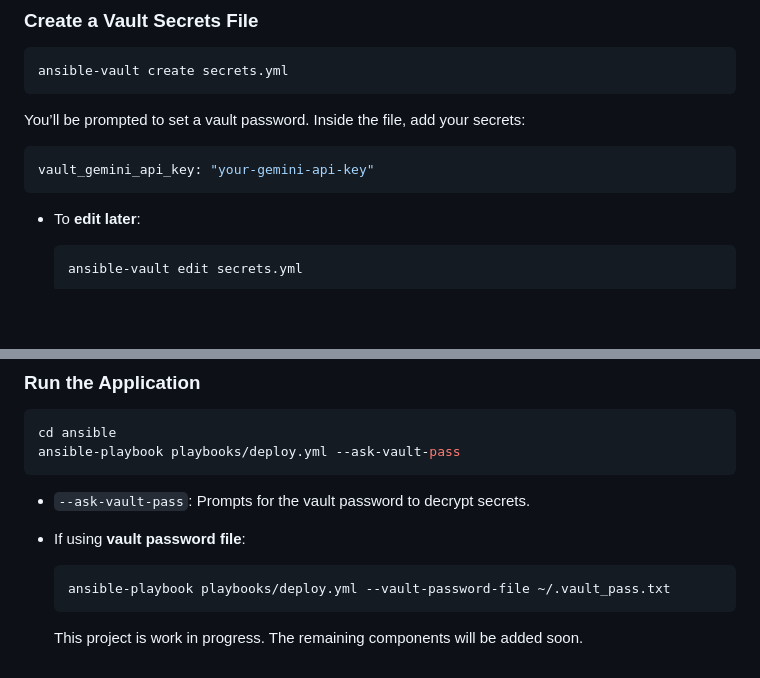
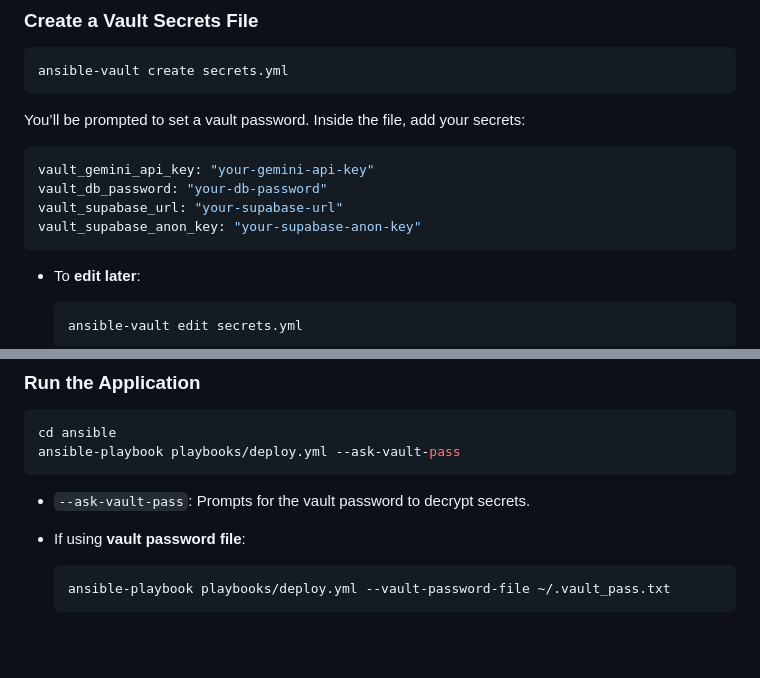
Before and after one commit to aprnbji/PCBRecon, a Markdown page: README.md, 2 parts joined by grey strips. Drawn GitHub-style; blank space fills up the shorter version.

Commit message:
edited ansible setup
Added additional vault configuration options and removed work in progress note.

````diff
--- a/README.md
+++ b/README.md
@@ -144,6 +144,9 @@ You’ll be prompted to set a vault password. Inside the file, add your secrets:
 
 ```yaml
 vault_gemini_api_key: "your-gemini-api-key"
+vault_db_password: "your-db-password"
+vault_supabase_url: "your-supabase-url"
+vault_supabase_anon_key: "your-supabase-anon-key"
 ```
 
 * To **edit later**:
@@ -187,6 +190,3 @@ ansible-playbook playbooks/deploy.yml --ask-vault-pass
   ```bash
   ansible-playbook playbooks/deploy.yml --vault-password-file ~/.vault_pass.txt
   ```
-
-
-  This project is work in progress. The remaining components will be added soon.
````
